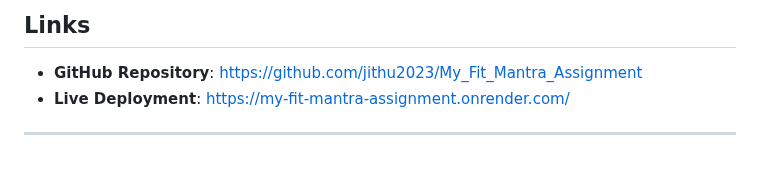
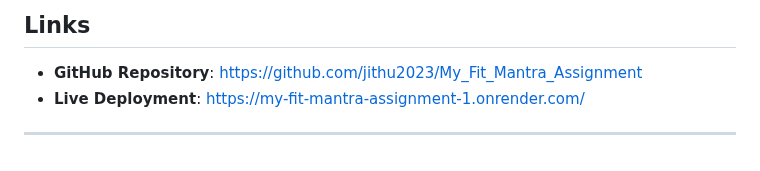
Before and after one commit to jithu2023/My_Fit_Mantra_Assignment, a Markdown page: Readme.md, the part around one of its changes. Drawn GitHub-style.

Commit message:
added proper deployment and github link to the readme file

```diff
--- a/Readme.md
+++ b/Readme.md
@@ -190,6 +190,6 @@ My_Fit_Mantra_Assignment/
 ## Links
 
 * **GitHub Repository**: [https://github.com/jithu2023/My\_Fit\_Mantra\_Assignment](https://github.com/jithu2023/My_Fit_Mantra_Assignment)
-* **Live Deployment**: [https://my-fit-mantra-assignment.onrender.com/](https://my-fit-mantra-assignment.onrender.com/)
+* **Live Deployment**: [https://my-fit-mantra-assignment-1.onrender.com/](https://my-fit-mantra-assignment-1.onrender.com/)
 
 ---
```
Also changed, not shown: other parts of Readme.md (+1 -1 lines).
